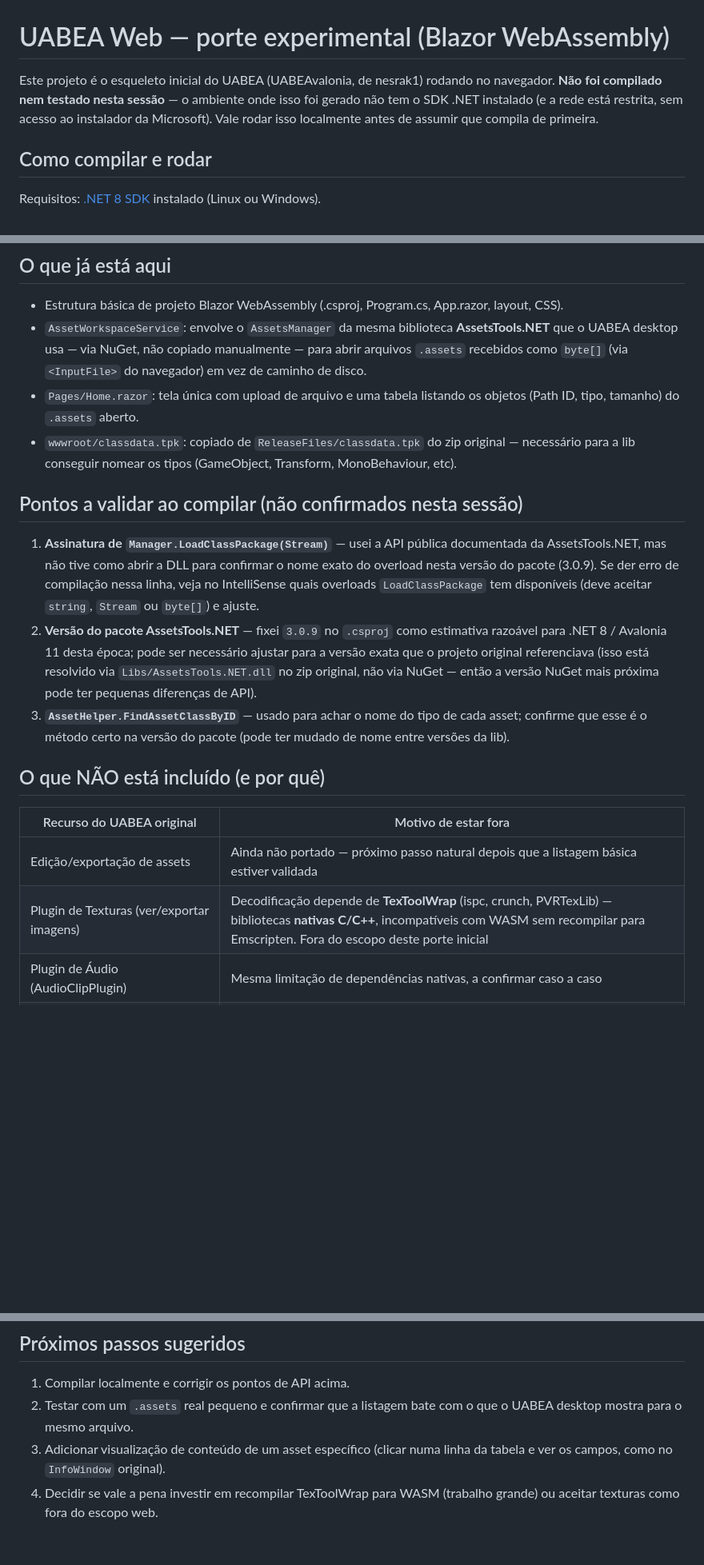
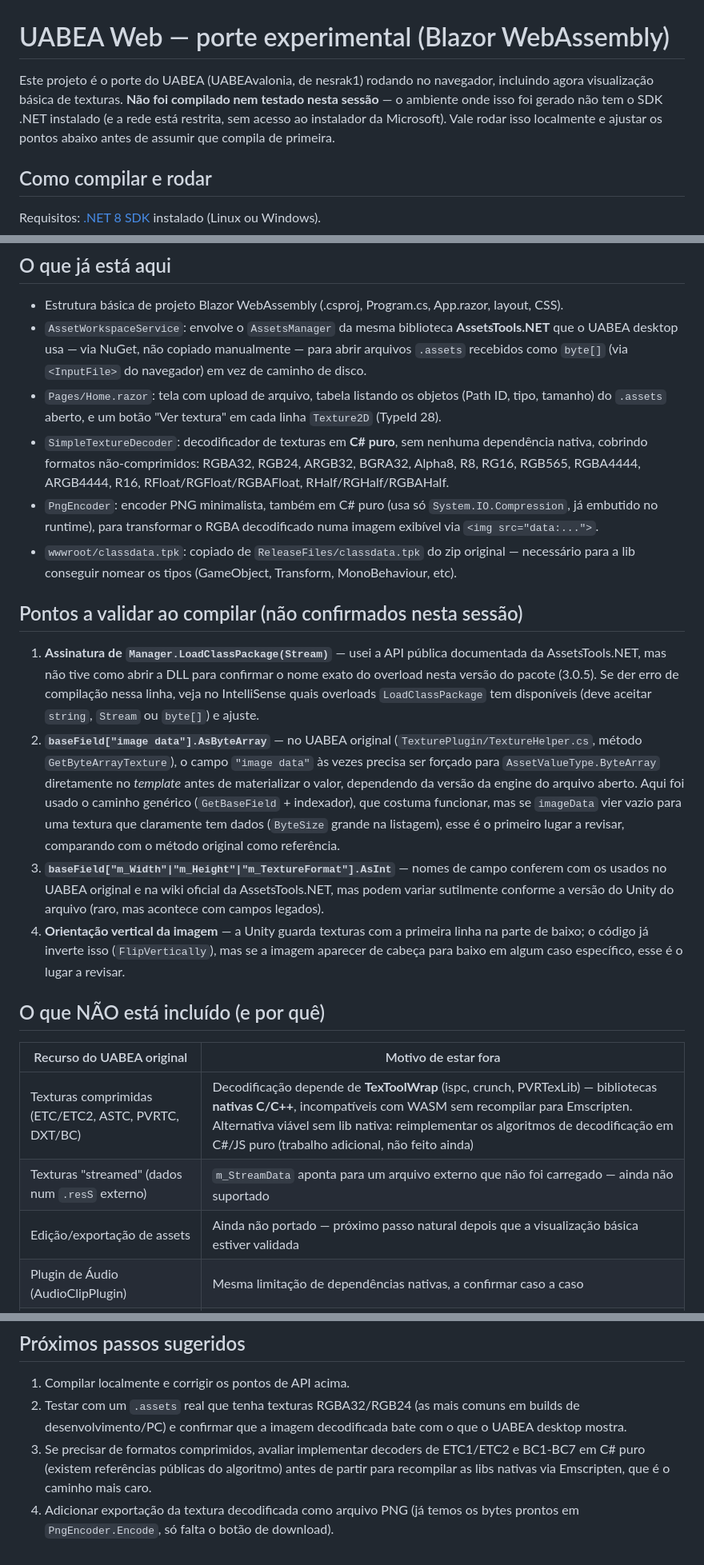
Before and after one commit to LRSJ3SS/JdTeste, a Markdown page: README-PORT.md, 3 parts joined by grey strips. Shown at 80% size. Rendered like a GitHub page; blank space fills up the shorter version.

```diff
--- a/README-PORT.md
+++ b/README-PORT.md
@@ -1,10 +1,11 @@
 # UABEA Web — porte experimental (Blazor WebAssembly)
 
-Este projeto é o esqueleto inicial do UABEA (UABEAvalonia, de nesrak1)
-rodando no navegador. **Não foi compilado nem testado nesta sessão** —
-o ambiente onde isso foi gerado não tem o SDK .NET instalado (e a rede
-está restrita, sem acesso ao instalador da Microsoft). Vale rodar isso
-localmente antes de assumir que compila de primeira.
+Este projeto é o porte do UABEA (UABEAvalonia, de nesrak1) rodando no
+navegador, incluindo agora visualização básica de texturas. **Não foi
+compilado nem testado nesta sessão** — o ambiente onde isso foi gerado
+não tem o SDK .NET instalado (e a rede está restrita, sem acesso ao
+instalador da Microsoft). Vale rodar isso localmente e ajustar os
+pontos abaixo antes de assumir que compila de primeira.
 
 ## Como compilar e rodar
 
@@ -37,8 +38,16 @@ O resultado fica em `publish/wwwroot/`.
   **AssetsTools.NET** que o UABEA desktop usa — via NuGet, não copiado
   manualmente — para abrir arquivos `.assets` recebidos como `byte[]`
   (via `<InputFile>` do navegador) em vez de caminho de disco.
-- `Pages/Home.razor`: tela única com upload de arquivo e uma tabela
-  listando os objetos (Path ID, tipo, tamanho) do `.assets` aberto.
+- `Pages/Home.razor`: tela com upload de arquivo, tabela listando os
+  objetos (Path ID, tipo, tamanho) do `.assets` aberto, e um botão
+  "Ver textura" em cada linha `Texture2D` (TypeId 28).
+- `SimpleTextureDecoder`: decodificador de texturas em **C# puro**,
+  sem nenhuma dependência nativa, cobrindo formatos não-comprimidos:
+  RGBA32, RGB24, ARGB32, BGRA32, Alpha8, R8, RG16, RGB565, RGBA4444,
+  ARGB4444, R16, RFloat/RGFloat/RGBAFloat, RHalf/RGHalf/RGBAHalf.
+- `PngEncoder`: encoder PNG minimalista, também em C# puro (usa só
+  `System.IO.Compression`, já embutido no runtime), para transformar o
+  RGBA decodificado numa imagem exibível via `<img src="data:...">`.
 - `wwwroot/classdata.tpk`: copiado de `ReleaseFiles/classdata.tpk` do
   zip original — necessário para a lib conseguir nomear os tipos
   (GameObject, Transform, MonoBehaviour, etc).
@@ -48,25 +57,35 @@ O resultado fica em `publish/wwwroot/`.
 1. **Assinatura de `Manager.LoadClassPackage(Stream)`** — usei a API
    pública documentada da AssetsTools.NET, mas não tive como abrir a
    DLL para confirmar o nome exato do overload nesta versão do pacote
-   (3.0.9). Se der erro de compilação nessa linha, veja no IntelliSense
+   (3.0.5). Se der erro de compilação nessa linha, veja no IntelliSense
    quais overloads `LoadClassPackage` tem disponíveis (deve aceitar
    `string`, `Stream` ou `byte[]`) e ajuste.
-2. **Versão do pacote AssetsTools.NET** — fixei `3.0.9` no `.csproj`
-   como estimativa razoável para .NET 8 / Avalonia 11 desta época; pode
-   ser necessário ajustar para a versão exata que o projeto original
-   referenciava (isso está resolvido via `Libs/AssetsTools.NET.dll` no
-   zip original, não via NuGet — então a versão NuGet mais próxima pode
-   ter pequenas diferenças de API).
-3. **`AssetHelper.FindAssetClassByID`** — usado para achar o nome do
-   tipo de cada asset; confirme que esse é o método certo na versão do
-   pacote (pode ter mudado de nome entre versões da lib).
+2. **`baseField["image data"].AsByteArray`** — no UABEA original
+   (`TexturePlugin/TextureHelper.cs`, método `GetByteArrayTexture`), o
+   campo `"image data"` às vezes precisa ser forçado para
+   `AssetValueType.ByteArray` diretamente no *template* antes de
+   materializar o valor, dependendo da versão da engine do arquivo
+   aberto. Aqui foi usado o caminho genérico (`GetBaseField` +
+   indexador), que costuma funcionar, mas se `imageData` vier vazio
+   para uma textura que claramente tem dados (`ByteSize` grande na
+   listagem), esse é o primeiro lugar a revisar, comparando com o
+   método original como referência.
+3. **`baseField["m_Width"|"m_Height"|"m_TextureFormat"].AsInt`** — nomes
+   de campo conferem com os usados no UABEA original e na wiki oficial
+   da AssetsTools.NET, mas podem variar sutilmente conforme a versão
+   do Unity do arquivo (raro, mas acontece com campos legados).
+4. **Orientação vertical da imagem** — a Unity guarda texturas com a
+   primeira linha na parte de baixo; o código já inverte isso
+   (`FlipVertically`), mas se a imagem aparecer de cabeça para baixo
+   em algum caso específico, esse é o lugar a revisar.
 
 ## O que NÃO está incluído (e por quê)
 
 | Recurso do UABEA original | Motivo de estar fora |
 |---|---|
-| Edição/exportação de assets | Ainda não portado — próximo passo natural depois que a listagem básica estiver validada |
-| Plugin de Texturas (ver/exportar imagens) | Decodificação depende de **TexToolWrap** (ispc, crunch, PVRTexLib) — bibliotecas **nativas C/C++**, incompatíveis com WASM sem recompilar para Emscripten. Fora do escopo deste porte inicial |
+| Texturas comprimidas (ETC/ETC2, ASTC, PVRTC, DXT/BC) | Decodificação depende de **TexToolWrap** (ispc, crunch, PVRTexLib) — bibliotecas **nativas C/C++**, incompatíveis com WASM sem recompilar para Emscripten. Alternativa viável sem lib nativa: reimplementar os algoritmos de decodificação em C#/JS puro (trabalho adicional, não feito ainda) |
+| Texturas "streamed" (dados num `.resS` externo) | `m_StreamData` aponta para um arquivo externo que não foi carregado — ainda não suportado |
+| Edição/exportação de assets | Ainda não portado — próximo passo natural depois que a visualização básica estiver validada |
 | Plugin de Áudio (AudioClipPlugin) | Mesma limitação de dependências nativas, a confirmar caso a caso |
 | Abertura de bundles (.bundle/.unity3d) | Só `.assets` solto foi portado agora; bundles têm múltiplos arquivos internos e mais lógica de I/O a adaptar |
 | Suporte a IL2CPP (LibCpp2IL) | Não incluído nesta primeira versão; pode ser adicionado depois via NuGet se necessário |
@@ -75,9 +94,13 @@ O resultado fica em `publish/wwwroot/`.
 ## Próximos passos sugeridos
 
 1. Compilar localmente e corrigir os pontos de API acima.
-2. Testar com um `.assets` real pequeno e confirmar que a listagem bate
-   com o que o UABEA desktop mostra para o mesmo arquivo.
-3. Adicionar visualização de conteúdo de um asset específico (clicar
-   numa linha da tabela e ver os campos, como no `InfoWindow` original).
-4. Decidir se vale a pena investir em recompilar TexToolWrap para WASM
-   (trabalho grande) ou aceitar texturas como fora do escopo web.
+2. Testar com um `.assets` real que tenha texturas RGBA32/RGB24 (as
+   mais comuns em builds de desenvolvimento/PC) e confirmar que a
+   imagem decodificada bate com o que o UABEA desktop mostra.
+3. Se precisar de formatos comprimidos, avaliar implementar decoders
+   de ETC1/ETC2 e BC1-BC7 em C# puro (existem referências públicas do
+   algoritmo) antes de partir para recompilar as libs nativas via
+   Emscripten, que é o caminho mais caro.
+4. Adicionar exportação da textura decodificada como arquivo PNG
+   (já temos os bytes prontos em `PngEncoder.Encode`, só falta o botão
+   de download).
```
